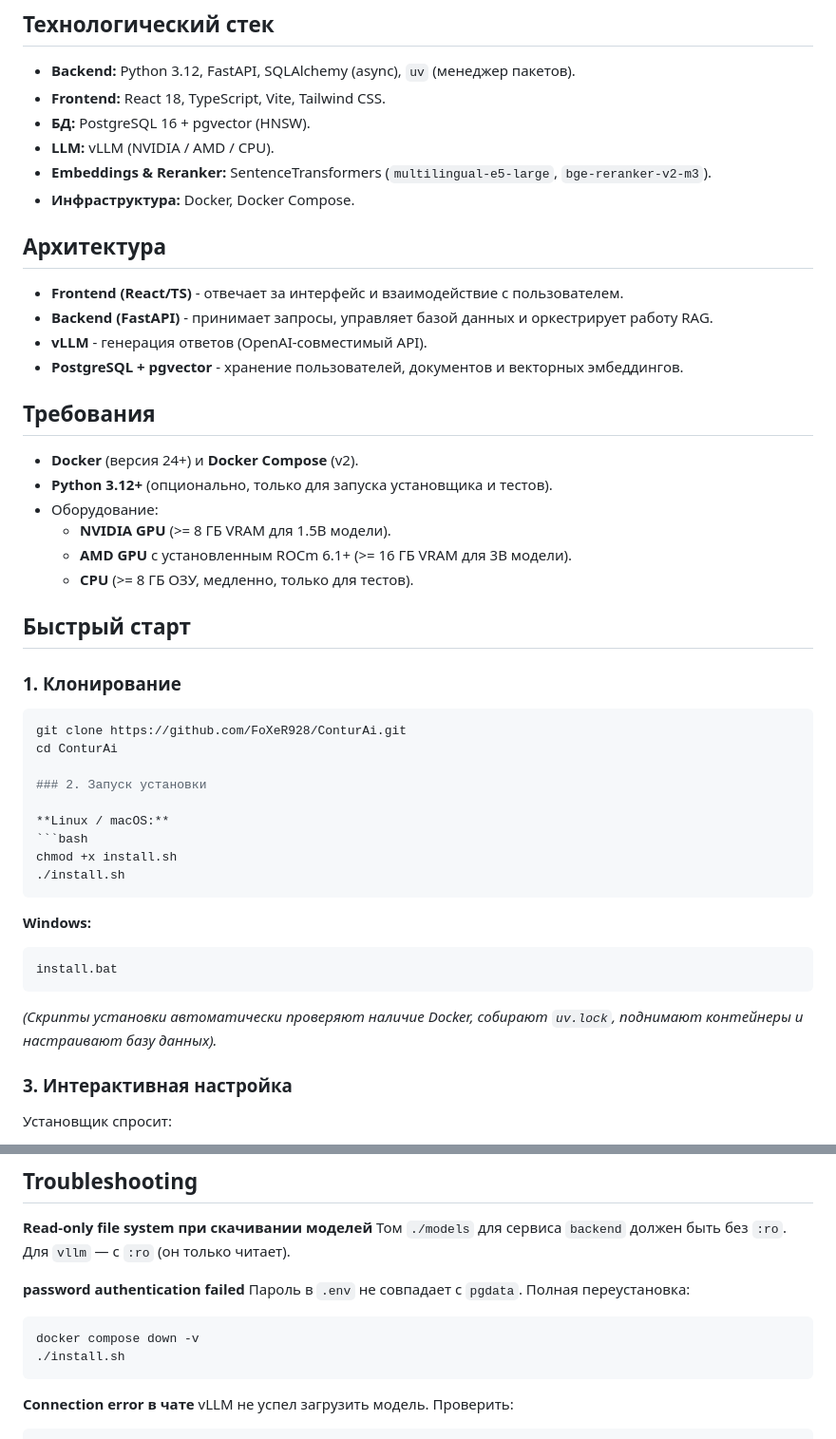
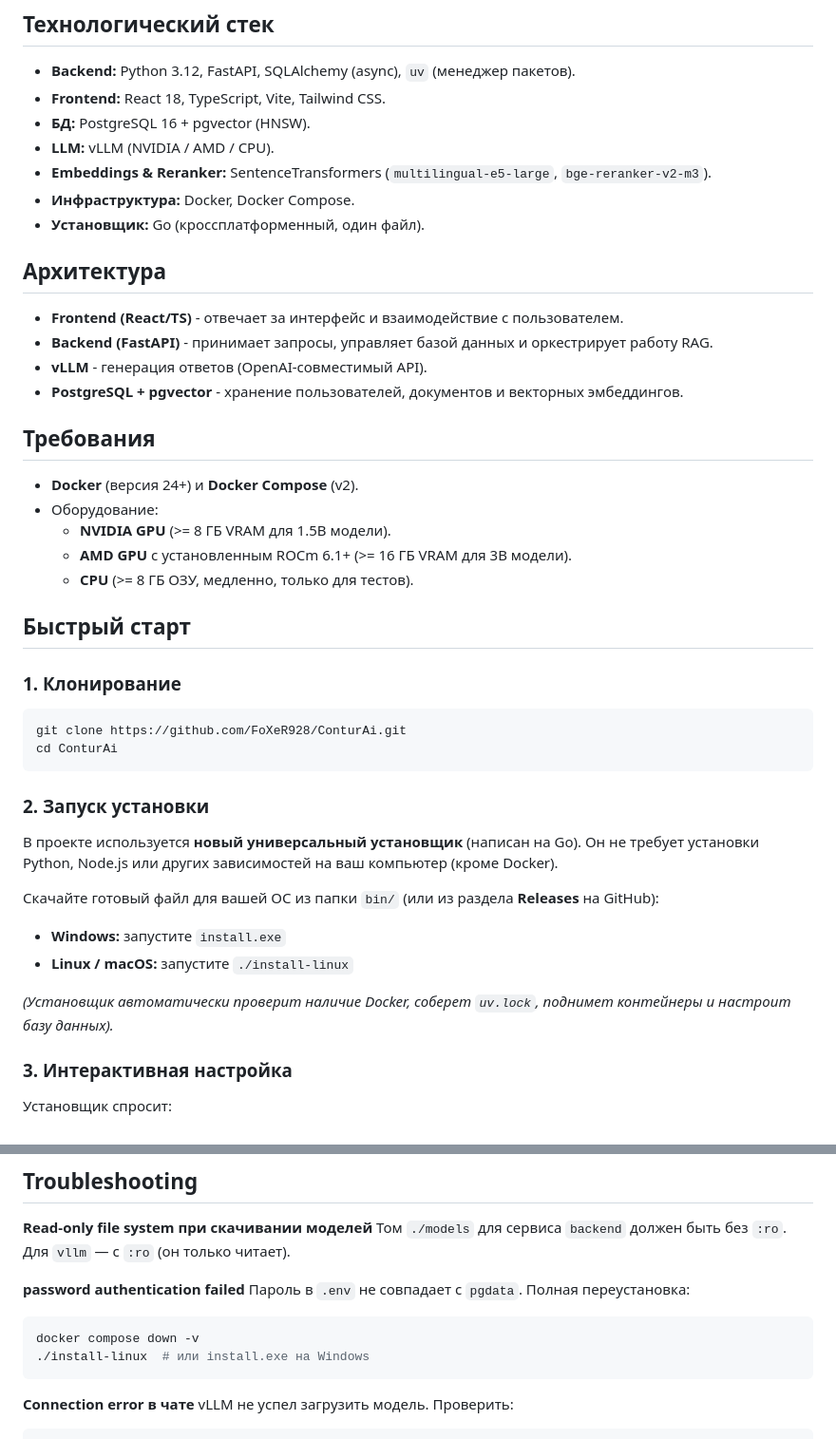
Before and after one commit to FoXeR928/ConturAi, a Markdown page: README.md, 2 parts joined by grey strips. Shown at 95% size. GitHub-like rendering.

Commit message:
Изменен Readme

````diff
--- a/README.md
+++ b/README.md
@@ -38,6 +38,7 @@
 - **LLM:** vLLM (NVIDIA / AMD / CPU).
 - **Embeddings & Reranker:** SentenceTransformers (`multilingual-e5-large`, `bge-reranker-v2-m3`).
 - **Инфраструктура:** Docker, Docker Compose.
+- **Установщик:** Go (кроссплатформенный, один файл).
 
 ## Архитектура
 
@@ -49,7 +50,6 @@
 ## Требования
 
 - **Docker** (версия 24+) и **Docker Compose** (v2).
-- **Python 3.12+** (опционально, только для запуска установщика и тестов).
 - Оборудование:
   - **NVIDIA GPU** (>= 8 ГБ VRAM для 1.5B модели).
   - **AMD GPU** с установленным ROCm 6.1+ (>= 16 ГБ VRAM для 3B модели).
@@ -62,21 +62,18 @@
 ```bash
 git clone https://github.com/FoXeR928/ConturAi.git
 cd ConturAi
+```
 
 ### 2. Запуск установки
 
-**Linux / macOS:**
-```bash
-chmod +x install.sh
-./install.sh
-```
+В проекте используется **новый универсальный установщик** (написан на Go). Он не требует установки Python, Node.js или других зависимостей на ваш компьютер (кроме Docker).
 
-**Windows:**
-```cmd
-install.bat
-```
+Скачайте готовый файл для вашей ОС из папки `bin/` (или из раздела **Releases** на GitHub):
 
-*(Скрипты установки автоматически проверяют наличие Docker, собирают `uv.lock`, поднимают контейнеры и настраивают базу данных).*
+- **Windows:** запустите `install.exe`
+- **Linux / macOS:** запустите `./install-linux`
+
+*(Установщик автоматически проверит наличие Docker, соберет `uv.lock`, поднимет контейнеры и настроит базу данных).*
 
 ### 3. Интерактивная настройка
 
@@ -205,7 +202,7 @@ docker compose up -d --build backend
 
 ```bash
 docker compose down -v
-./install.sh
+./install-linux  # или install.exe на Windows
 ```
 
 **Connection error в чате**
````
